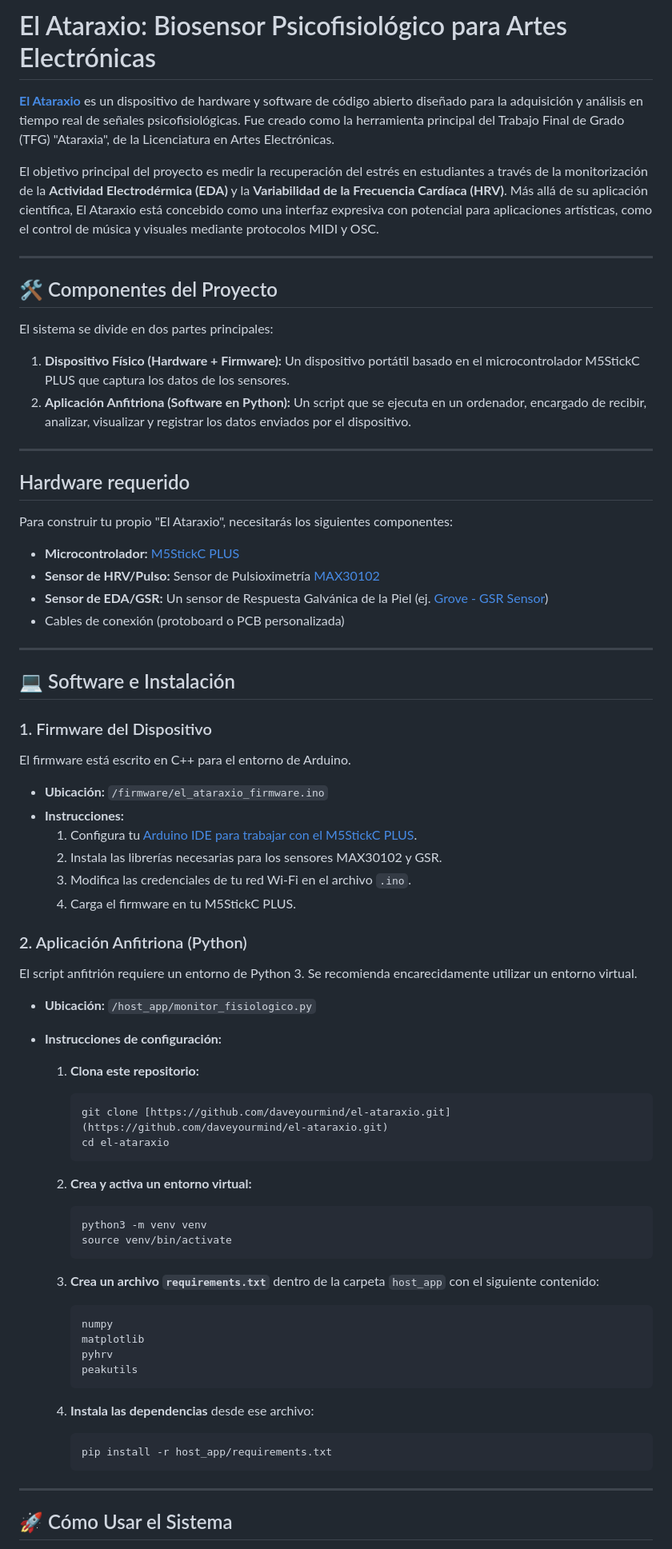
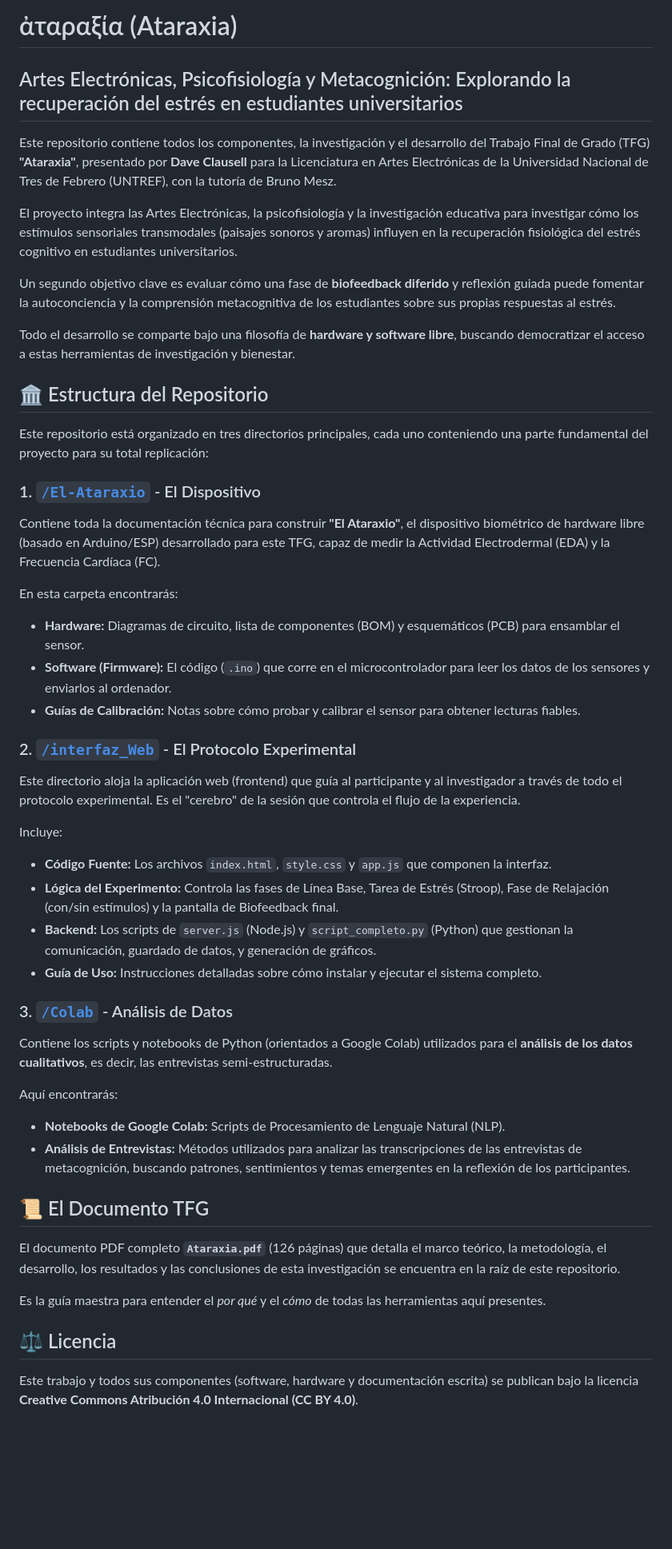
Before and after one commit to DaveClausell-AAEE/el-ataraxio, a Markdown page: README.md, the part around one of its changes. Shown at 80% size. GitHub-like rendering; blank space fills up the shorter version.

````diff
--- a/README.md
+++ b/README.md
@@ -1,77 +1,56 @@
-# El Ataraxio: Biosensor Psicofisiológico para Artes Electrónicas
+# ἀταραξία (Ataraxia)
 
-[**El Ataraxio**](httpso://i.imgur.com/your-image-url.png) es un dispositivo de hardware y software de código abierto diseñado para la adquisición y análisis en tiempo real de señales psicofisiológicas. Fue creado como la herramienta principal del Trabajo Final de Grado (TFG) "Ataraxia", de la Licenciatura en Artes Electrónicas.
+## Artes Electrónicas, Psicofisiología y Metacognición: Explorando la recuperación del estrés en estudiantes universitarios
 
-El objetivo principal del proyecto es medir la recuperación del estrés en estudiantes a través de la monitorización de la **Actividad Electrodérmica (EDA)** y la **Variabilidad de la Frecuencia Cardíaca (HRV)**. Más allá de su aplicación científica, El Ataraxio está concebido como una interfaz expresiva con potencial para aplicaciones artísticas, como el control de música y visuales mediante protocolos MIDI y OSC.
+Este repositorio contiene todos los componentes, la investigación y el desarrollo del Trabajo Final de Grado (TFG) **"Ataraxia"**, presentado por **Dave Clausell** para la Licenciatura en Artes Electrónicas de la Universidad Nacional de Tres de Febrero (UNTREF), con la tutoría de Bruno Mesz.
 
----
+El proyecto integra las Artes Electrónicas, la psicofisiología y la investigación educativa para investigar cómo los estímulos sensoriales transmodales (paisajes sonoros y aromas) influyen en la recuperación fisiológica del estrés cognitivo en estudiantes universitarios.
 
-## 🛠️ Componentes del Proyecto
+Un segundo objetivo clave es evaluar cómo una fase de **biofeedback diferido** y reflexión guiada puede fomentar la autoconciencia y la comprensión metacognitiva de los estudiantes sobre sus propias respuestas al estrés.
 
-El sistema se divide en dos partes principales:
+Todo el desarrollo se comparte bajo una filosofía de **hardware y software libre**, buscando democratizar el acceso a estas herramientas de investigación y bienestar.
 
-1.  **Dispositivo Físico (Hardware + Firmware):** Un dispositivo portátil basado en el microcontrolador M5StickC PLUS que captura los datos de los sensores.
-2.  **Aplicación Anfitriona (Software en Python):** Un script que se ejecuta en un ordenador, encargado de recibir, analizar, visualizar y registrar los datos enviados por el dispositivo.
+## 🏛️ Estructura del Repositorio
 
----
+Este repositorio está organizado en tres directorios principales, cada uno conteniendo una parte fundamental del proyecto para su total replicación:
 
-## Hardware requerido
+### 1. [`/El-Ataraxio`](https://github.com/DaveClausell-AAEE/Ataraxia/tree/main/El-Ataraxio) - El Dispositivo
 
-Para construir tu propio "El Ataraxio", necesitarás los siguientes componentes:
+Contiene toda la documentación técnica para construir **"El Ataraxio"**, el dispositivo biométrico de hardware libre (basado en Arduino/ESP) desarrollado para este TFG, capaz de medir la Actividad Electrodermal (EDA) y la Frecuencia Cardíaca (FC).
 
-* **Microcontrolador:** [M5StickC PLUS](https://shop.m5stack.com/products/m5stickc-plus-esp32-pico-mini-iot-development-kit?srsltid=AfmBOorM8-rrSbs43pfgOGreBtVWAtOnfpky98-ryTA0g_aHYnOd9dNb)
-* **Sensor de HRV/Pulso:** Sensor de Pulsioximetría [MAX30102](https://www.analog.com/en/products/max30102.html)
-* **Sensor de EDA/GSR:** Un sensor de Respuesta Galvánica de la Piel (ej. [Grove - GSR Sensor](https://www.seeedstudio.com/Grove-GSR-Sensor-p-1614.html))
-* Cables de conexión (protoboard o PCB personalizada)
+En esta carpeta encontrarás:
 
----
+* **Hardware:** Diagramas de circuito, lista de componentes (BOM) y esquemáticos (PCB) para ensamblar el sensor.
+* **Software (Firmware):** El código (`.ino`) que corre en el microcontrolador para leer los datos de los sensores y enviarlos al ordenador.
+* **Guías de Calibración:** Notas sobre cómo probar y calibrar el sensor para obtener lecturas fiables.
 
-## 💻 Software e Instalación
+### 2. [`/interfaz_Web`](https://github.com/DaveClausell-AAEE/Ataraxia/tree/main/interfaz_Web) - El Protocolo Experimental
 
-### 1. Firmware del Dispositivo
+Este directorio aloja la aplicación web (frontend) que guía al participante y al investigador a través de todo el protocolo experimental. Es el "cerebro" de la sesión que controla el flujo de la experiencia.
 
-El firmware está escrito en C++ para el entorno de Arduino.
+Incluye:
 
-* **Ubicación:** `/firmware/el_ataraxio_firmware.ino`
-* **Instrucciones:**
-    1.  Configura tu [Arduino IDE para trabajar con el M5StickC PLUS](https://docs.m5stack.com/en/arduino/m5stickc_plus/program).
-    2.  Instala las librerías necesarias para los sensores MAX30102 y GSR.
-    3.  Modifica las credenciales de tu red Wi-Fi en el archivo `.ino`.
-    4.  Carga el firmware en tu M5StickC PLUS.
+* **Código Fuente:** Los archivos `index.html`, `style.css` y `app.js` que componen la interfaz.
+* **Lógica del Experimento:** Controla las fases de Línea Base, Tarea de Estrés (Stroop), Fase de Relajación (con/sin estímulos) y la pantalla de Biofeedback final.
+* **Backend:** Los scripts de `server.js` (Node.js) y `script_completo.py` (Python) que gestionan la comunicación, guardado de datos, y generación de gráficos.
+* **Guía de Uso:** Instrucciones detalladas sobre cómo instalar y ejecutar el sistema completo.
 
-### 2. Aplicación Anfitriona (Python)
+### 3. [`/Colab`](https://github.com/DaveClausell-AAEE/Ataraxia/tree/main/Colab) - Análisis de Datos
 
-El script anfitrión requiere un entorno de Python 3. Se recomienda encarecidamente utilizar un entorno virtual.
+Contiene los scripts y notebooks de Python (orientados a Google Colab) utilizados para el **análisis de los datos cualitativos**, es decir, las entrevistas semi-estructuradas.
 
-* **Ubicación:** `/host_app/monitor_fisiologico.py`
-* **Instrucciones de configuración:**
+Aquí encontrarás:
 
-    1.  **Clona este repositorio:**
-        ```bash
-        git clone [https://github.com/daveyourmind/el-ataraxio.git](https://github.com/daveyourmind/el-ataraxio.git)
-        cd el-ataraxio
-        ```
+* **Notebooks de Google Colab:** Scripts de Procesamiento de Lenguaje Natural (NLP).
+* **Análisis de Entrevistas:** Métodos utilizados para analizar las transcripciones de las entrevistas de metacognición, buscando patrones, sentimientos y temas emergentes en la reflexión de los participantes.
 
-    2.  **Crea y activa un entorno virtual:**
-        ```bash
-        python3 -m venv venv
-        source venv/bin/activate
-        ```
+## 📜 El Documento TFG
 
-    3.  **Crea un archivo `requirements.txt`** dentro de la carpeta `host_app` con el siguiente contenido:
-        ```txt
-        numpy
-        matplotlib
-        pyhrv
-        peakutils
-        ```
+El documento PDF completo **`Ataraxia.pdf`** (126 páginas) que detalla el marco teórico, la metodología, el desarrollo, los resultados y las conclusiones de esta investigación se encuentra en la raíz de este repositorio.
 
-    4.  **Instala las dependencias** desde ese archivo:
-        ```bash
-        pip install -r host_app/requirements.txt
-        ```
+Es la guía maestra para entender el *por qué* y el *cómo* de todas las herramientas aquí presentes.
 
----
+## ⚖️ Licencia
 
-## 🚀 Cómo Usar el Sistema
+Este trabajo y todos sus componentes (software, hardware y documentación escrita) se publican bajo la licencia **Creative Commons Atribución 4.0 Internacional (CC BY 4.0)**.
 
````
Also changed, not shown: other parts of README.md (+8 -24 lines).
